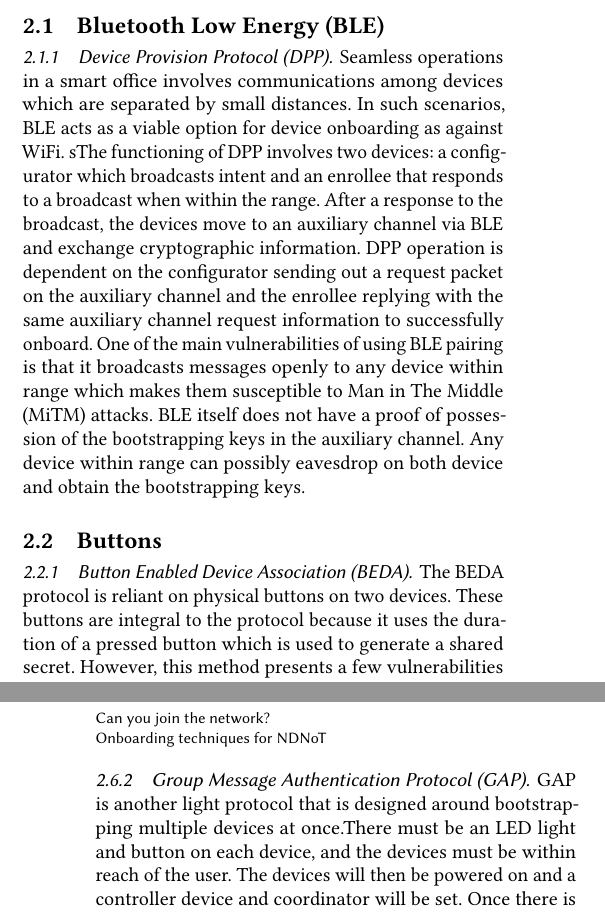
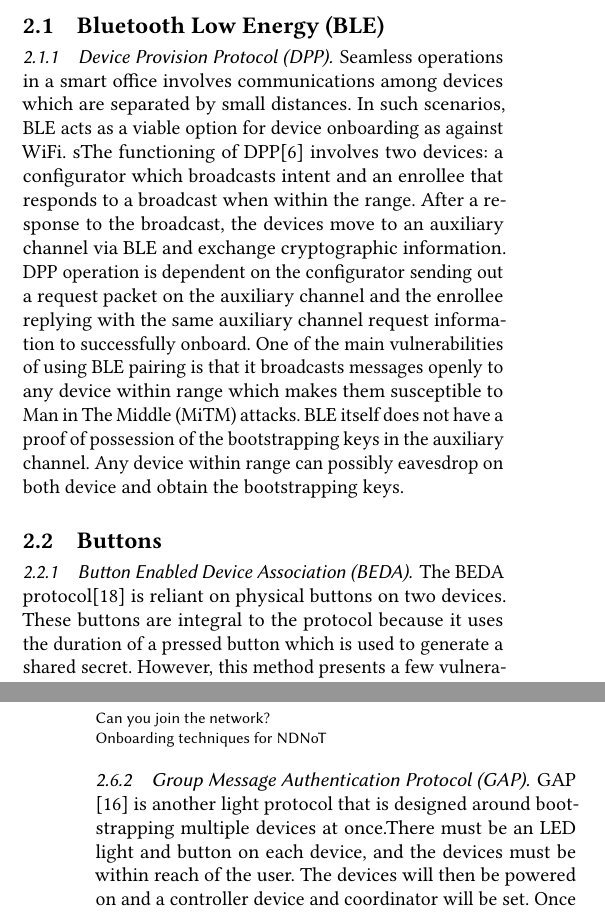
Before and after one commit to jabuena/FIU-Paper, a LaTeX paper (poster.tex, which reads 2-taxonomy.tex): two parts of the columns of pages 1 and 3 of 3, joined at a grey line, cut so that both start at the same text. Compiled offline with pdfLaTeX.

Commit message:
updated 2-taxonomy with citations
The citations are currently just the numbers corresponding to the papers in our google drive. This will need to be changed

```diff
--- a/2-taxonomy.tex
+++ b/2-taxonomy.tex
@@ -8,7 +8,7 @@ This section identifies techniques that can be used in the design of onboarding
 \subsubsection{Device Provision Protocol (DPP)}
 Seamless operations in a smart office involves communications among devices which are separated by small distances.
 In such scenarios, BLE acts as a viable option for device onboarding as against WiFi.
-sThe functioning of DPP involves two devices: a configurator which broadcasts intent and an enrollee that responds to a broadcast when within the range.
+sThe functioning of DPP[6] involves two devices: a configurator which broadcasts intent and an enrollee that responds to a broadcast when within the range.
 After a response to the broadcast, the devices move to an auxiliary channel via BLE and exchange cryptographic information.
 DPP operation is dependent on the configurator sending out a request packet on the auxiliary channel and the enrollee replying with the same auxiliary channel request information to successfully onboard.
 One of the main vulnerabilities of using BLE pairing is that it broadcasts messages openly to any device within range which makes them susceptible to Man in The Middle (MiTM) attacks.
@@ -21,7 +21,7 @@ Any device within range can possibly eavesdrop on both device and obtain the boo
 
 \subsection{Buttons}
 \subsubsection{Button Enabled Device Association (BEDA)}
-The BEDA protocol is reliant on physical buttons on two devices.
+The BEDA protocol[18] is reliant on physical buttons on two devices.
 These buttons are integral to the protocol because it uses the duration of a pressed button which is used to generate a shared secret.
 However, this method presents a few vulnerabilities to replay attacks because hashes are not encrypted when they are sent out which lets an attacker pose as the sender by sending the hash to the original receiving device.
 
@@ -49,3 +49,3 @@ The LIRA/LIRA+ protocols utilize visible light as the auxiliary OOB channel to e
 
 \subsubsection{Group Message Authentication Protocol (GAP)}
-GAP is another light protocol that is designed around bootstrapping multiple devices at once.There must be an LED light and button on each device, and the devices must be within reach of the user. The devices will then be powered on and a controller device and coordinator will be set. Once there is a coordinator, a group message protocol is sent in order to verify identities over an unsecured radio frequency. The protocol will generate a common group authentication string on each device which will then be broadcasted over a partially authenticated visible light channel. The user will then manually verify that the common group string is the same among all devices by pushing a button on each verified device. One of the vulnerabilities with this protocol is that communication over a radio channel is susceptible to eavesdropping, MiTM attacks, replay attacks, and impersonation. Over visible light channels, attackers are unable to destroy messages that are sent out, but they are able to interfere and modify the messages by injecting their own light with the use of a laser.
+GAP [16] is another light protocol that is designed around bootstrapping multiple devices at once.There must be an LED light and button on each device, and the devices must be within reach of the user. The devices will then be powered on and a controller device and coordinator will be set. Once there is a coordinator, a group message protocol is sent in order to verify identities over an unsecured radio frequency. The protocol will generate a common group authentication string on each device which will then be broadcasted over a partially authenticated visible light channel. The user will then manually verify that the common group string is the same among all devices by pushing a button on each verified device. One of the vulnerabilities with this protocol is that communication over a radio channel is susceptible to eavesdropping, MiTM attacks, replay attacks, and impersonation. Over visible light channels, attackers are unable to destroy messages that are sent out, but they are able to interfere and modify the messages by injecting their own light with the use of a laser.
```
Also changed, not shown: 2-taxonomy.tex (10 more changed lines).
